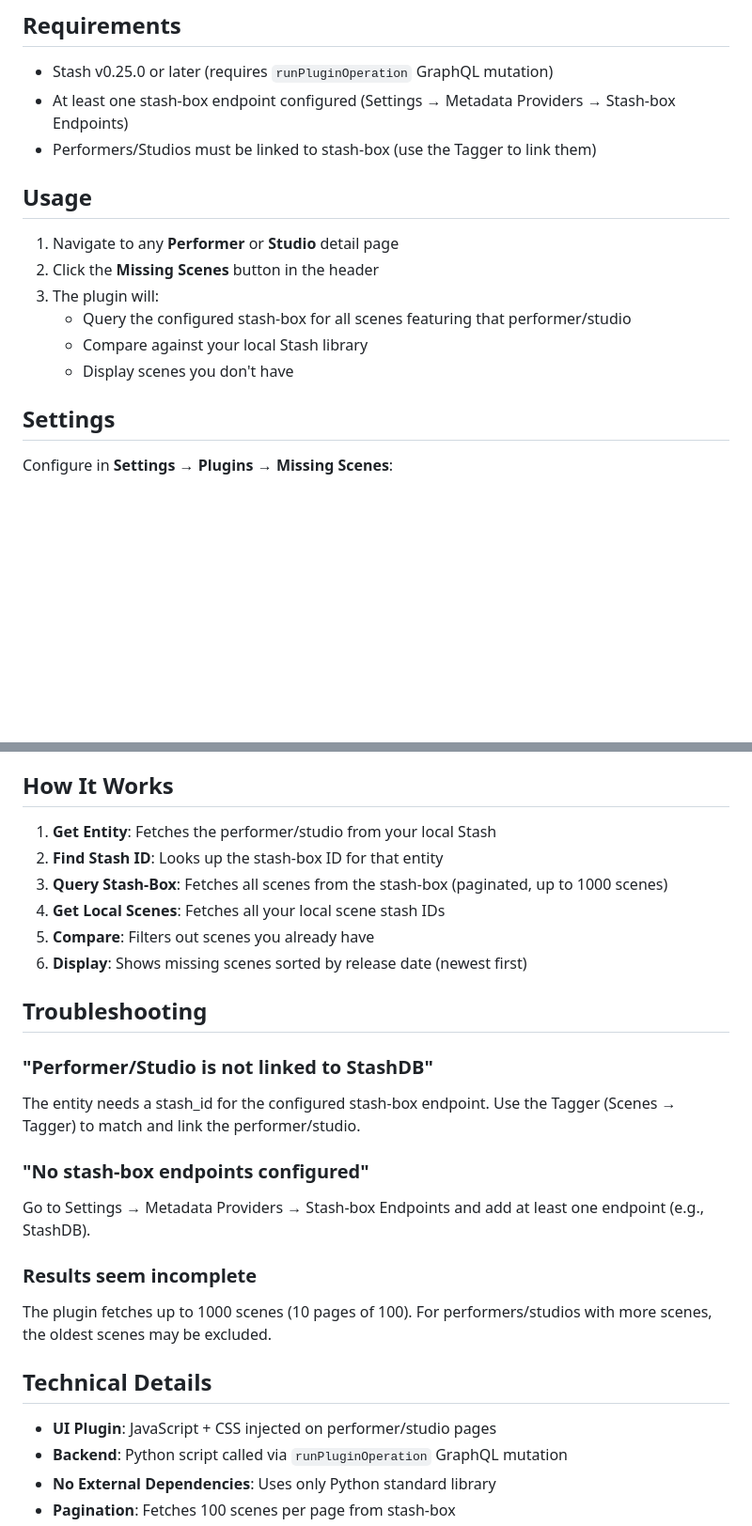
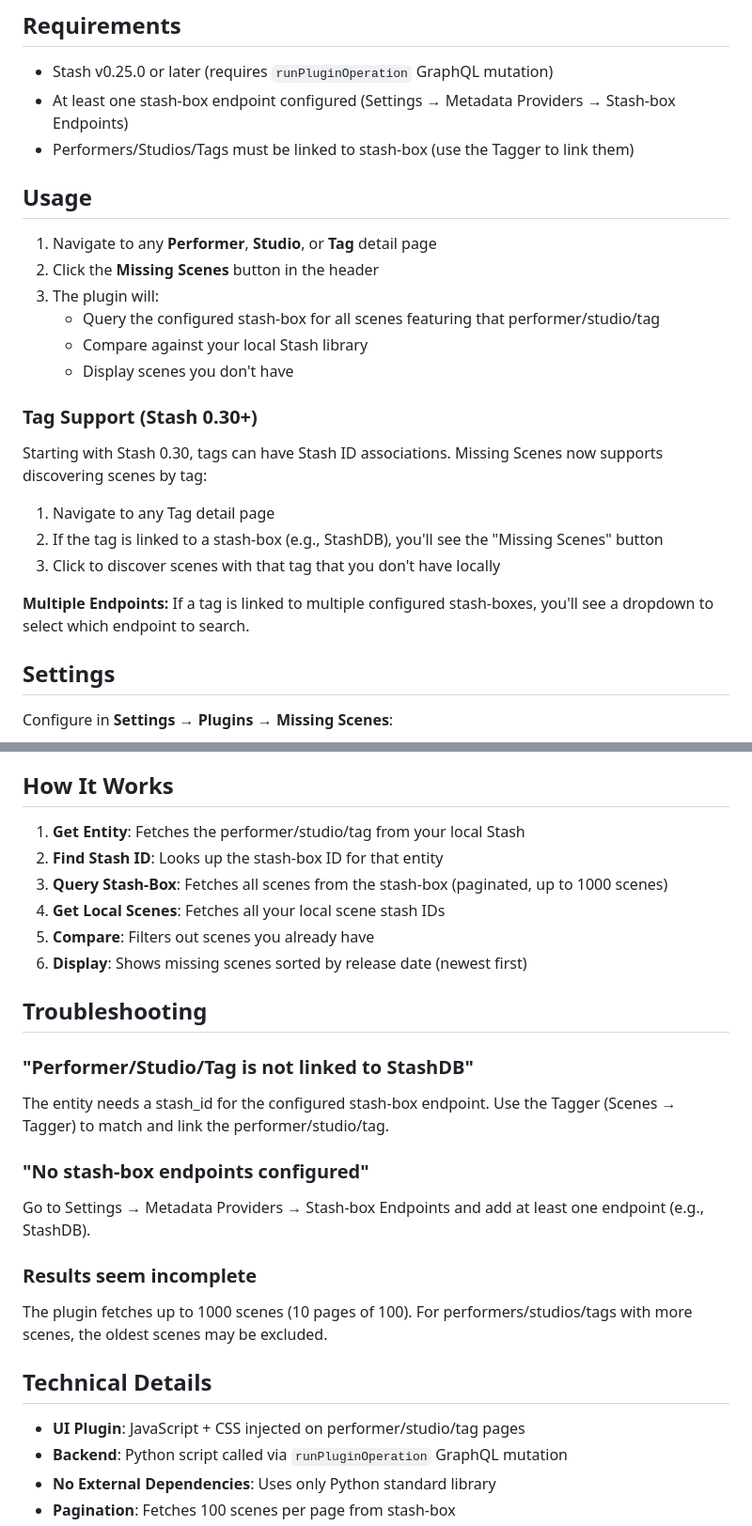
Before and after one commit to carrotwaxr/stash-plugins, a Markdown page: plugins/missingScenes/README.md, 2 parts joined by grey strips. Shown at 94% size. Drawn GitHub-style; blank space fills up the shorter version.

Commit message:
docs: update README with tag support documentation

```diff
--- a/plugins/missingScenes/README.md
+++ b/plugins/missingScenes/README.md
@@ -16,16 +16,26 @@ Discover scenes from StashDB (or other stash-box instances) that you don't have
 
 - Stash v0.25.0 or later (requires `runPluginOperation` GraphQL mutation)
 - At least one stash-box endpoint configured (Settings → Metadata Providers → Stash-box Endpoints)
-- Performers/Studios must be linked to stash-box (use the Tagger to link them)
+- Performers/Studios/Tags must be linked to stash-box (use the Tagger to link them)
 
 ## Usage
 
-1. Navigate to any **Performer** or **Studio** detail page
+1. Navigate to any **Performer**, **Studio**, or **Tag** detail page
 2. Click the **Missing Scenes** button in the header
 3. The plugin will:
-   - Query the configured stash-box for all scenes featuring that performer/studio
+   - Query the configured stash-box for all scenes featuring that performer/studio/tag
    - Compare against your local Stash library
    - Display scenes you don't have
+
+### Tag Support (Stash 0.30+)
+
+Starting with Stash 0.30, tags can have Stash ID associations. Missing Scenes now supports discovering scenes by tag:
+
+1. Navigate to any Tag detail page
+2. If the tag is linked to a stash-box (e.g., StashDB), you'll see the "Missing Scenes" button
+3. Click to discover scenes with that tag that you don't have locally
+
+**Multiple Endpoints:** If a tag is linked to multiple configured stash-boxes, you'll see a dropdown to select which endpoint to search.
 
 ## Settings
 
@@ -94,7 +104,7 @@ Two tasks are available in **Settings → Tasks → Plugin Tasks**:
 
 ## How It Works
 
-1. **Get Entity**: Fetches the performer/studio from your local Stash
+1. **Get Entity**: Fetches the performer/studio/tag from your local Stash
 2. **Find Stash ID**: Looks up the stash-box ID for that entity
 3. **Query Stash-Box**: Fetches all scenes from the stash-box (paginated, up to 1000 scenes)
 4. **Get Local Scenes**: Fetches all your local scene stash IDs
@@ -103,18 +113,18 @@ Two tasks are available in **Settings → Tasks → Plugin Tasks**:
 
 ## Troubleshooting
 
-### "Performer/Studio is not linked to StashDB"
-The entity needs a stash_id for the configured stash-box endpoint. Use the Tagger (Scenes → Tagger) to match and link the performer/studio.
+### "Performer/Studio/Tag is not linked to StashDB"
+The entity needs a stash_id for the configured stash-box endpoint. Use the Tagger (Scenes → Tagger) to match and link the performer/studio/tag.
 
 ### "No stash-box endpoints configured"
 Go to Settings → Metadata Providers → Stash-box Endpoints and add at least one endpoint (e.g., StashDB).
 
 ### Results seem incomplete
-The plugin fetches up to 1000 scenes (10 pages of 100). For performers/studios with more scenes, the oldest scenes may be excluded.
+The plugin fetches up to 1000 scenes (10 pages of 100). For performers/studios/tags with more scenes, the oldest scenes may be excluded.
 
 ## Technical Details
 
-- **UI Plugin**: JavaScript + CSS injected on performer/studio pages
+- **UI Plugin**: JavaScript + CSS injected on performer/studio/tag pages
 - **Backend**: Python script called via `runPluginOperation` GraphQL mutation
 - **No External Dependencies**: Uses only Python standard library
 - **Pagination**: Fetches 100 scenes per page from stash-box
```
Also changed, not shown: other parts of plugins/missingScenes/README.md (+2 -2 lines).
